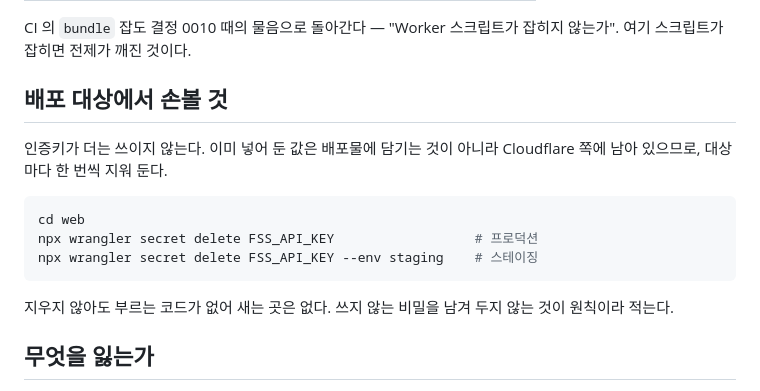
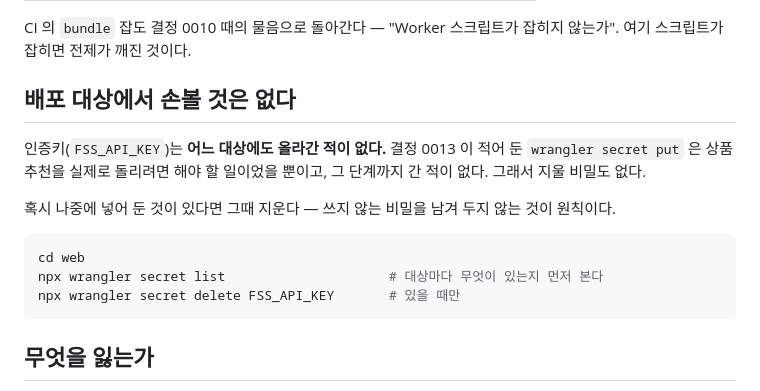
Before and after one commit to tkddls8848/quotation, a Markdown page: doc/decisions/0014-retire-the-fire-calculator.md, the part around the change. Drawn GitHub-style.

Commit message:
결정 0014 의 인증키 대목을 사실대로 고친다
FSS_API_KEY 가 배포 대상에 남아 있는 것처럼 적었으나, 그 키는 어느 대상에도
올라간 적이 없다. 결정 0013 의 `wrangler secret put` 안내를 이미 한 일로 읽고
확인 없이 적은 것이다. 지울 비밀이 있다고 적어 두면 없는 일을 찾게 된다.

Co-Authored-By: Claude Opus 5 <noreply@anthropic.com>
Claude-Session: https://claude.ai/code/session_01Pxqy91h5JPzo3TQfCKBbu2

````diff
--- a/doc/decisions/0014-retire-the-fire-calculator.md
+++ b/doc/decisions/0014-retire-the-fire-calculator.md
@@ -43,19 +43,20 @@ FIRE 계산기는 그것과 무관한 도구였다.
 CI 의 `bundle` 잡도 결정 0010 때의 물음으로 돌아간다 — "Worker 스크립트가
 잡히지 않는가". 여기 스크립트가 잡히면 전제가 깨진 것이다.
 
-## 배포 대상에서 손볼 것
+## 배포 대상에서 손볼 것은 없다
 
-인증키가 더는 쓰이지 않는다. 이미 넣어 둔 값은 배포물에 담기는 것이 아니라
-Cloudflare 쪽에 남아 있으므로, 대상마다 한 번씩 지워 둔다.
+인증키(`FSS_API_KEY`)는 **어느 대상에도 올라간 적이 없다.** 결정 0013 이 적어
+둔 `wrangler secret put` 은 상품 추천을 실제로 돌리려면 해야 할 일이었을 뿐이고,
+그 단계까지 간 적이 없다. 그래서 지울 비밀도 없다.
+
+혹시 나중에 넣어 둔 것이 있다면 그때 지운다 — 쓰지 않는 비밀을 남겨 두지 않는
+것이 원칙이다.
 
 ```bash
 cd web
-npx wrangler secret delete FSS_API_KEY                  # 프로덕션
-npx wrangler secret delete FSS_API_KEY --env staging    # 스테이징
+npx wrangler secret list                     # 대상마다 무엇이 있는지 먼저 본다
+npx wrangler secret delete FSS_API_KEY       # 있을 때만
 ```
-
-지우지 않아도 부르는 코드가 없어 새는 곳은 없다. 쓰지 않는 비밀을 남겨 두지
-않는 것이 원칙이라 적는다.
 
 ## 무엇을 잃는가
 
````
